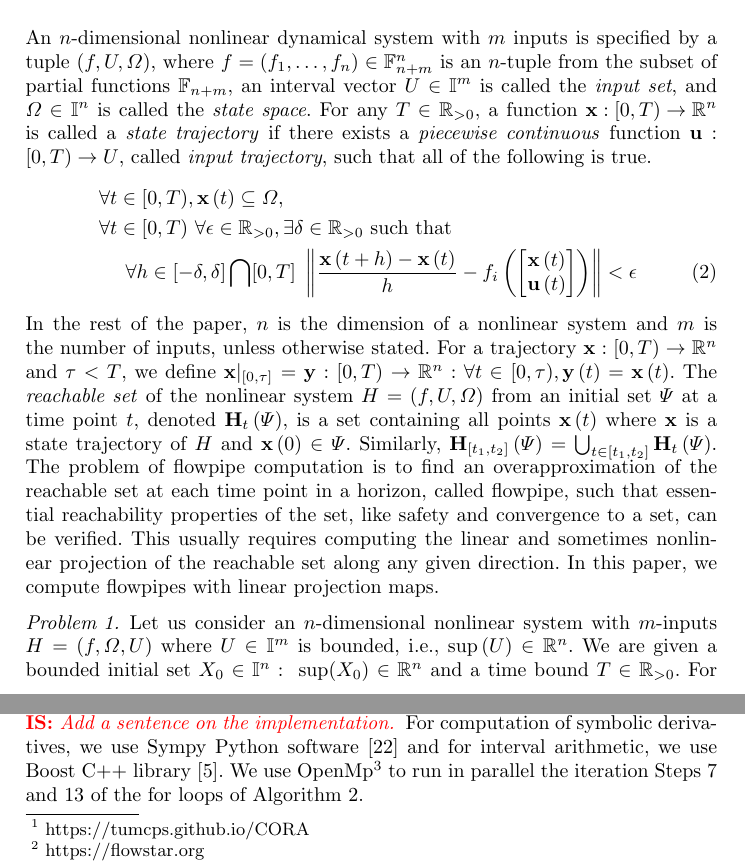
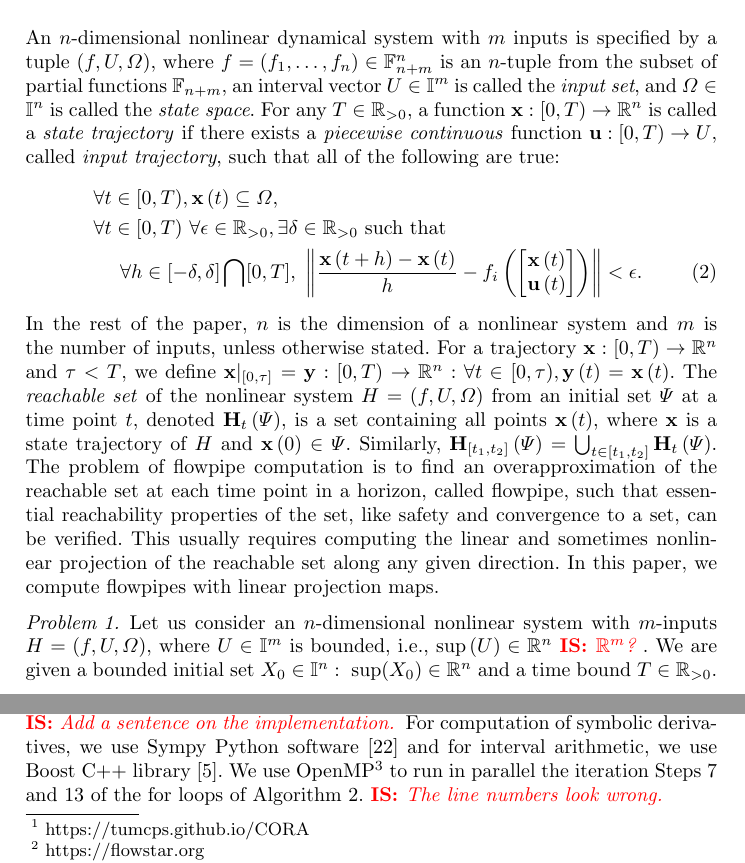
Before and after one commit to asarvind/CAV2020Dividing, a LaTeX paper (main.tex, which reads sections/evaluation.tex, sections/problem.tex): two parts of pages 6 and 16 of 25, joined at a grey line, cut so that both start at the same text. Compiled offline with pdfLaTeX.

Commit message:
IS changes

```diff
--- a/sections/evaluation.tex
+++ b/sections/evaluation.tex
@@ -14,9 +14,9 @@ Flowstar\footnote{https://flowstar.org}.
 For computation of symbolic derivatives, we use Sympy Python
 software~\cite{10.7717/peerj-cs.103} and for interval arithmetic, we
 use Boost C++ library~\cite{bronnimann2006design}.  We use
-OpenMp\footnote{\url{https://www.openmp.org}} to run in
+OpenMP\footnote{\url{https://www.openmp.org}} to run in
 parallel the iteration Steps~\ref{step:3} and~\ref{step:1} of the for loops of
-Algorithm~\ref{alg:main}.
+Algorithm~\ref{alg:main}. \is{The line numbers look wrong.}
 %\is{Algorithm 2 has othe (in parallel) steps. Should we remove those?}
 
 \emph{Settings:}  We
--- a/sections/problem.tex
+++ b/sections/problem.tex
@@ -7,18 +7,18 @@ set}, and $\Omega\in\intervals^n$ is called the \emph{state space}.
 For any $T\in\reals_{>0}$, a
 function \mbox{$\trfn{x}:[0,T)\rightarrow \reals^n$} is called
 a \emph{state trajectory} if there exists a \emph{piecewise
-continuous} function $\trfn{u}:[0,T)\rightarrow \inpset$,
-called \emph{input trajectory}, such that all of the following is
-true.
+continuous} function \mbox{$\trfn{u}:[0,T)\rightarrow \inpset$},
+called \emph{input trajectory}, such that all of the following are
+true:
 %
 \begin{align*}
 & \forall t\in[0,T), \tr{x}{t}\subseteq \Omega,\\
 & \forall
 t\in[0,T)\ \forall\epsilon\in\reals_{>0}, \exists\delta\in\reals_{>0}~\text{such
 that}\\
-& \ \ \ \  \forall h\in[-\delta,\delta]\bigcap[0,T]~\norm{ \frac{ \tr{x}{t+h}
+& \ \ \ \  \forall h\in[-\delta,\delta]\bigcap[0,T],~\norm{ \frac{ \tr{x}{t+h}
 - \tr{x}{t} }{h} - f_i\rb{ \mymatrix{ \tr{x}{t}\\ \tr{u}{t} }
-}}< \epsilon~\numberthis\label{eqn:dynamics}
+}}< \epsilon.~\numberthis\label{eqn:dynamics}
 \end{align*}
 %
 In the rest of the paper, $n$ is the dimension of a nonlinear system
@@ -29,7 +29,7 @@ define $\trfn{x}|_{[0,\tau]}
 = \tr{x}{t}$.   The \emph{reachable set} of the nonlinear system $H
 =\rb{f,\inpset,\Omega}$ from an initial set $\init$ at a time point
 $t$, denoted $\reach{H}{t}{\init}$, is a set containing all points
-$\tr{x}{t}$ where $\trfn{x}$ is a state trajectory of $H$ and
+$\tr{x}{t}$, where $\trfn{x}$ is a state trajectory of $H$ and
 $\tr{x}{0}\in\init$.  Similarly, $\reach{H}{[t_1,t_2]}{\init}
 = \bigcup_{t\in[t_1,t_2]}\reach{H}{t}{\init}$.
 %
@@ -43,8 +43,8 @@ flowpipes with linear projection maps.
 %
 \begin{problem}
 Let us consider an $n$-dimensional nonlinear system with $m$-inputs $H
-= \rb{f,\Omega,U}$ where $U\in\intervals^m$ is bounded, i.e.,
-$\sup\rb{U}\in\reals^n$.  We are given a bounded initial set
+= \rb{f,U,\Omega}$, where $U\in\intervals^m$ is bounded, i.e.,
+$\sup\rb{U}\in\reals^n$ \is{$\reals^m$?}.  We are given a bounded initial set
 $X_0\in\intervals^n:~\sup(X_0)\in\reals^n$ and a time bound
 $T\in\reals_{> 0}$.  For every $t\in[0,T]$, compute a set
 $\tr{X}{t}\subseteq \reals^n$ and a function
```
Also changed, not shown: sections/newmethod.tex (+6 -4 lines), sections/problem.tex (6 more changed lines).
